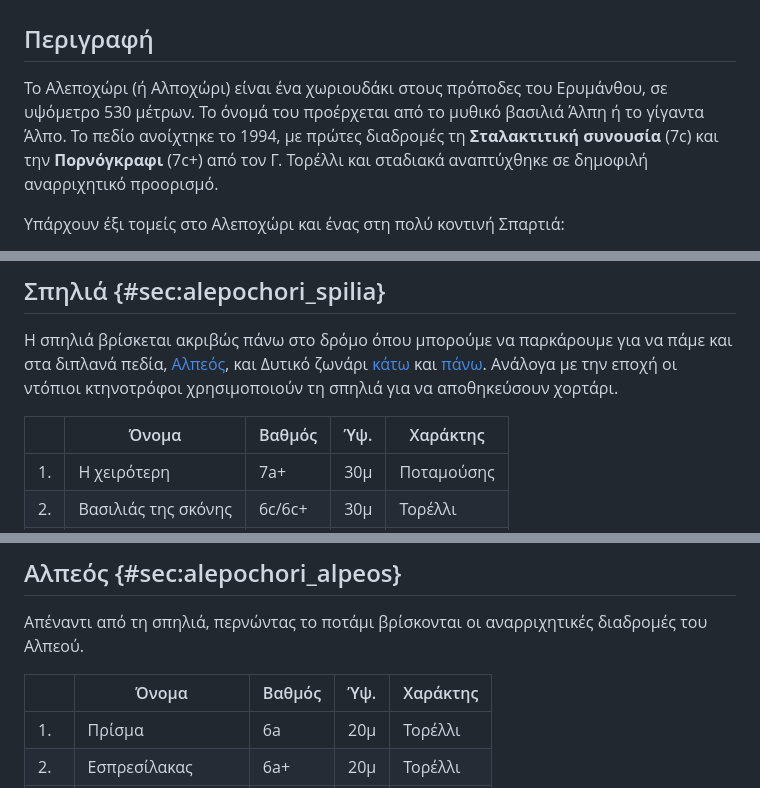
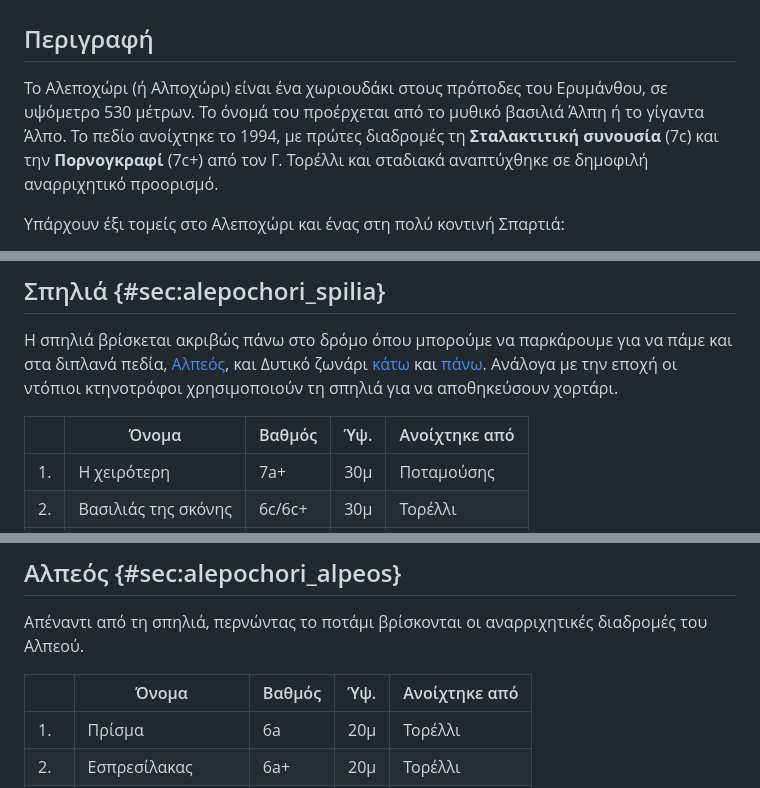
Before and after one commit to eospatras/patrasclimbing, a Markdown page: Αλεποχώρι-Σπαρτιά/Αλεποχώρι-Σπαρτιά.md, 3 parts joined by grey strips. Drawn GitHub-style.

```diff
--- a/Αλεποχώρι-Σπαρτιά/Αλεποχώρι-Σπαρτιά.md
+++ b/Αλεποχώρι-Σπαρτιά/Αλεποχώρι-Σπαρτιά.md
@@ -2,7 +2,7 @@
 
 ## Περιγραφή
 
-Το Αλεποχώρι (ή Αλποχώρι) είναι ένα χωριουδάκι στους πρόποδες του Ερυμάνθου, σε υψόμετρο 530 μέτρων. Το όνομά του προέρχεται από το μυθικό βασιλιά Άλπη ή το γίγαντα Άλπο. Το πεδίο ανοίχτηκε το 1994, με πρώτες διαδρομές τη __Σταλακτιτική συνουσία__ (7c) και την __Πορνόγκραφι__ (7c+) από τον Γ. Τορέλλι και σταδιακά αναπτύχθηκε σε δημοφιλή αναρριχητικό προορισμό.
+Το Αλεποχώρι (ή Αλποχώρι) είναι ένα χωριουδάκι στους πρόποδες του Ερυμάνθου, σε υψόμετρο 530 μέτρων. Το όνομά του προέρχεται από το μυθικό βασιλιά Άλπη ή το γίγαντα Άλπο. Το πεδίο ανοίχτηκε το 1994, με πρώτες διαδρομές τη __Σταλακτιτική συνουσία__ (7c) και την __Πορνoγκραφί__ (7c+) από τον Γ. Τορέλλι και σταδιακά αναπτύχθηκε σε δημοφιλή αναρριχητικό προορισμό.
 
 Υπάρχουν έξι τομείς στο Αλεποχώρι και ένας στη πολύ κοντινή Σπαρτιά:
 
@@ -46,7 +46,7 @@ for label in ax.xaxis.get_ticklabels()[1::2]:
 
 Η σπηλιά βρίσκεται ακριβώς πάνω στο δρόμο όπου μπορούμε να παρκάρουμε για να πάμε και στα διπλανά πεδία, [Αλπεός](@sec:alepochori_alpeos), και Δυτικό ζωνάρι [κάτω](@sec:alepochori_dytiko_kato) και [πάνω](@sec:alepochori_dytiko_pano). Ανάλογα με την εποχή οι ντόπιοι κτηνοτρόφοι χρησιμοποιούν τη σπηλιά για να αποθηκεύσουν χορτάρι.
 
-|    | Όνομα               | Βαθμός | Ύψ. | Χαράκτης   |
+|    | Όνομα               | Βαθμός | Ύψ. | Ανοίχτηκε από   |
 | -- | ------------------- | ------ | --- | ---------- |
 | 1. | Η χειρότερη         | 7a+    | 30μ | Ποταμούσης |
 | 2. | Βασιλιάς της σκόνης | 6c/6c+ | 30μ | Τορέλλι    |
@@ -69,7 +69,7 @@ for label in ax.xaxis.get_ticklabels()[1::2]:
 
 Απέναντι από τη σπηλιά, περνώντας το ποτάμι βρίσκονται οι αναρριχητικές διαδρομές του Αλπεού.
 
-|     | Όνομα             | Βαθμός | Ύψ. | Χαράκτης  |
+|     | Όνομα             | Βαθμός | Ύψ. | Ανοίχτηκε από  |
 | --- | ----------------- | ------ | --- | --------- |
 | 1.  | Πρίσμα            | 6a     | 20μ | Τορέλλι   |
 | 2.  | Εσπρεσίλακας      | 6a+    | 20μ | Τορέλλι   |
```
Also changed, not shown: other parts of Αλεποχώρι-Σπαρτιά/Αλεποχώρι-Σπαρτιά.md (+15 -14 lines).
